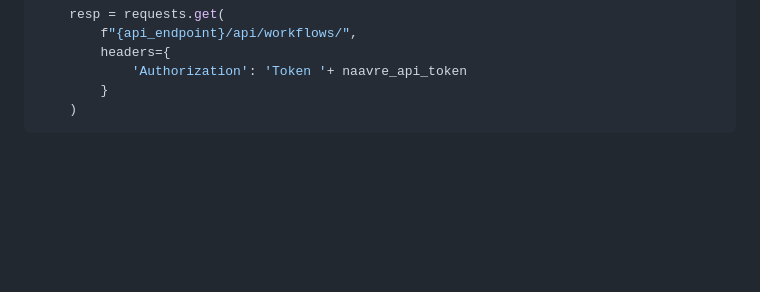
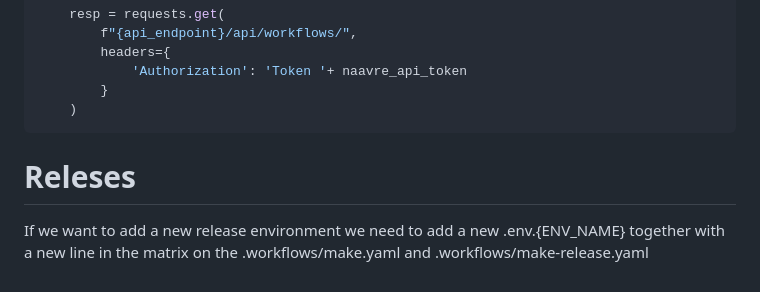
Before and after one commit to QCDIS/VREPaaS, a Markdown page: README.md, the part around the change. GitHub-like rendering; blank space fills up the shorter version.

````diff
--- a/README.md
+++ b/README.md
@@ -199,3 +199,6 @@ echo -n $ARGO_TOKEN | base64 -w 0
         }
     )
 ```
+
+# Releses
+If we want to add a new release environment we need to add a new .env.{ENV_NAME} together with a new line in the matrix on the .workflows/make.yaml and .workflows/make-release.yaml
````
